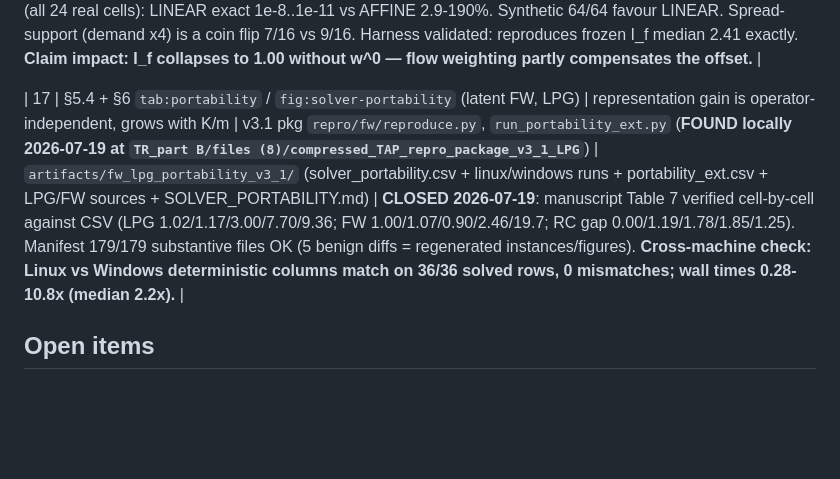
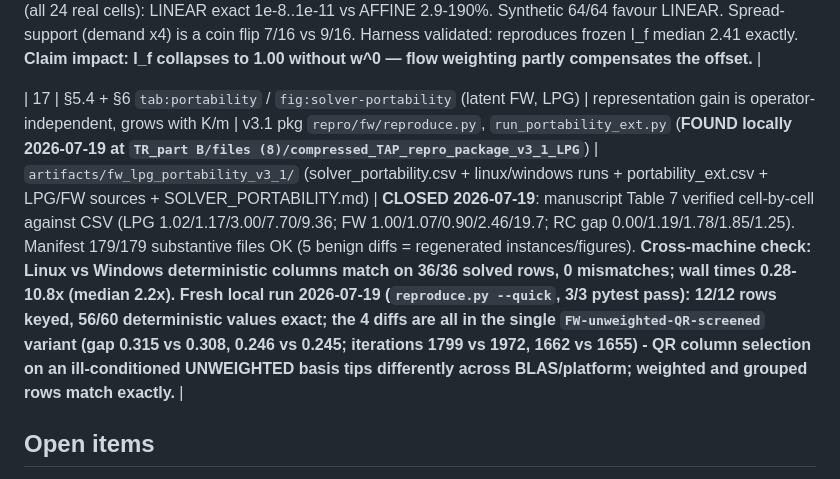
Before and after one commit to asu-trans-ai-lab/CompressedTAP, a Markdown page: results_certified/reproduction/REPRODUCTION_LEDGER.md, the part around the change. Rendered like a GitHub page; blank space fills up the shorter version.

Commit message:
Record fresh local FW/LPG run: 56/60 exact, 4 diffs confined to unweighted QR screening
reproduce.py --quick passes (3/3 tests). Row-keyed against the recorded
run: 12/12 rows, 56/60 deterministic values exact. All 4 differences sit
in the FW-unweighted-QR-screened variant alone (objective gap 0.315 vs
0.308 and 0.246 vs 0.245; iterations 1799 vs 1972 and 1662 vs 1655),
consistent with QR column selection tipping on an ill-conditioned
unweighted basis across BLAS/platforms. Weighted and grouped rows are
bit-exact, so the portability conclusions are unaffected.

Co-Authored-By: Claude Opus 4.8 <noreply@anthropic.com>

```diff
--- a/results_certified/reproduction/REPRODUCTION_LEDGER.md
+++ b/results_certified/reproduction/REPRODUCTION_LEDGER.md
@@ -31,7 +31,7 @@ Windows 11, Python 3.11, numpy 1.26.4, scipy 1.17.1, single-thread (`OMP_NUM_THR
 
 | 16 | §5.4/§6 affine offset `w^0` (NEW ablation) | does `x_N = w^0 + U_r z` help? | `artifacts/w0_ablation/run_w0_ablation.py` | `artifacts/w0_ablation/` (3 CSVs + W0_ABLATION_RESULT.md) | PRODUCED-HERE 2026-07-19: **NO — w^0 hurts.** Sparse/anchor-supported (all 24 real cells): LINEAR exact 1e-8..1e-11 vs AFFINE 2.9-190%. Synthetic 64/64 favour LINEAR. Spread-support (demand x4) is a coin flip 7/16 vs 9/16. Harness validated: reproduces frozen I_f median 2.41 exactly. **Claim impact: I_f collapses to 1.00 without w^0 — flow weighting partly compensates the offset.** |
 
-| 17 | §5.4 + §6 `tab:portability` / `fig:solver-portability` (latent FW, LPG) | representation gain is operator-independent, grows with K/m | v3.1 pkg `repro/fw/reproduce.py`, `run_portability_ext.py` (**FOUND locally 2026-07-19 at `TR_part B/files (8)/compressed_TAP_repro_package_v3_1_LPG`**) | `artifacts/fw_lpg_portability_v3_1/` (solver_portability.csv + linux/windows runs + portability_ext.csv + LPG/FW sources + SOLVER_PORTABILITY.md) | **CLOSED 2026-07-19**: manuscript Table 7 verified cell-by-cell against CSV (LPG 1.02/1.17/3.00/7.70/9.36; FW 1.00/1.07/0.90/2.46/19.7; RC gap 0.00/1.19/1.78/1.85/1.25). Manifest 179/179 substantive files OK (5 benign diffs = regenerated instances/figures). **Cross-machine check: Linux vs Windows deterministic columns match on 36/36 solved rows, 0 mismatches; wall times 0.28-10.8x (median 2.2x).** |
+| 17 | §5.4 + §6 `tab:portability` / `fig:solver-portability` (latent FW, LPG) | representation gain is operator-independent, grows with K/m | v3.1 pkg `repro/fw/reproduce.py`, `run_portability_ext.py` (**FOUND locally 2026-07-19 at `TR_part B/files (8)/compressed_TAP_repro_package_v3_1_LPG`**) | `artifacts/fw_lpg_portability_v3_1/` (solver_portability.csv + linux/windows runs + portability_ext.csv + LPG/FW sources + SOLVER_PORTABILITY.md) | **CLOSED 2026-07-19**: manuscript Table 7 verified cell-by-cell against CSV (LPG 1.02/1.17/3.00/7.70/9.36; FW 1.00/1.07/0.90/2.46/19.7; RC gap 0.00/1.19/1.78/1.85/1.25). Manifest 179/179 substantive files OK (5 benign diffs = regenerated instances/figures). **Cross-machine check: Linux vs Windows deterministic columns match on 36/36 solved rows, 0 mismatches; wall times 0.28-10.8x (median 2.2x).** **Fresh local run 2026-07-19 (`reproduce.py --quick`, 3/3 pytest pass): 12/12 rows keyed, 56/60 deterministic values exact; the 4 diffs are all in the single `FW-unweighted-QR-screened` variant (gap 0.315 vs 0.308, 0.246 vs 0.245; iterations 1799 vs 1972, 1662 vs 1655) - QR column selection on an ill-conditioned UNWEIGHTED basis tips differently across BLAS/platform; weighted and grouped rows match exactly.** |
 
 ## Open items
 0. ~~fig_e4_promotion placeholder~~ CLOSED: real `fig_e4_promotion.pdf` from v2 package installed, manuscript recompiled clean.
```
